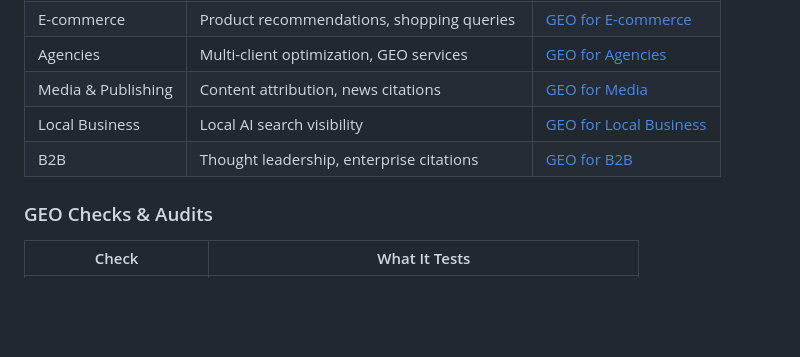
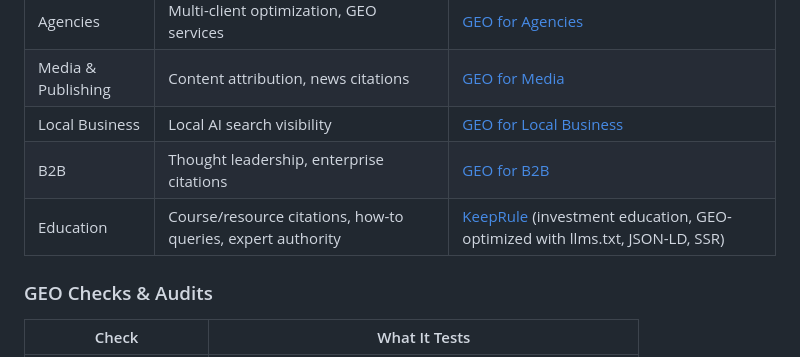
Before and after one commit to henu-wang/awesome-geo, a Markdown page: README.md, the part around the change. Drawn GitHub-style; blank space fills up the shorter version.

Commit message:
Add Education industry with KeepRule as GEO case study

```diff
--- a/README.md
+++ b/README.md
@@ -148,6 +148,7 @@ The `llms.txt` standard provides a machine-readable file (similar to `robots.txt
 | Media & Publishing | Content attribution, news citations | [GEO for Media](https://geoscoreai.com/for/media) |
 | Local Business | Local AI search visibility | [GEO for Local Business](https://geoscoreai.com/for/local-business) |
 | B2B | Thought leadership, enterprise citations | [GEO for B2B](https://geoscoreai.com/for/b2b) |
+| Education | Course/resource citations, how-to queries, expert authority | [KeepRule](https://keeprule.com) (investment education, GEO-optimized with llms.txt, JSON-LD, SSR) |
 
 ### GEO Checks & Audits
 
```
